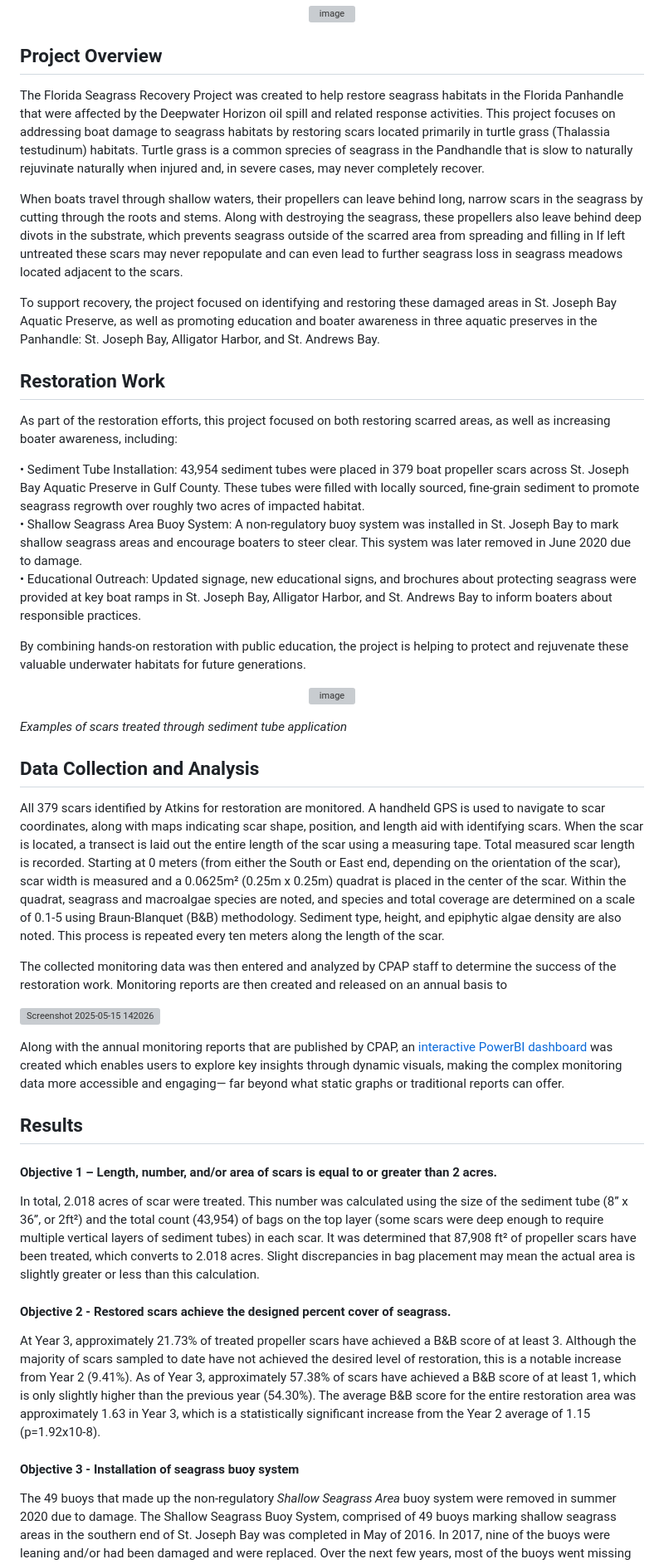
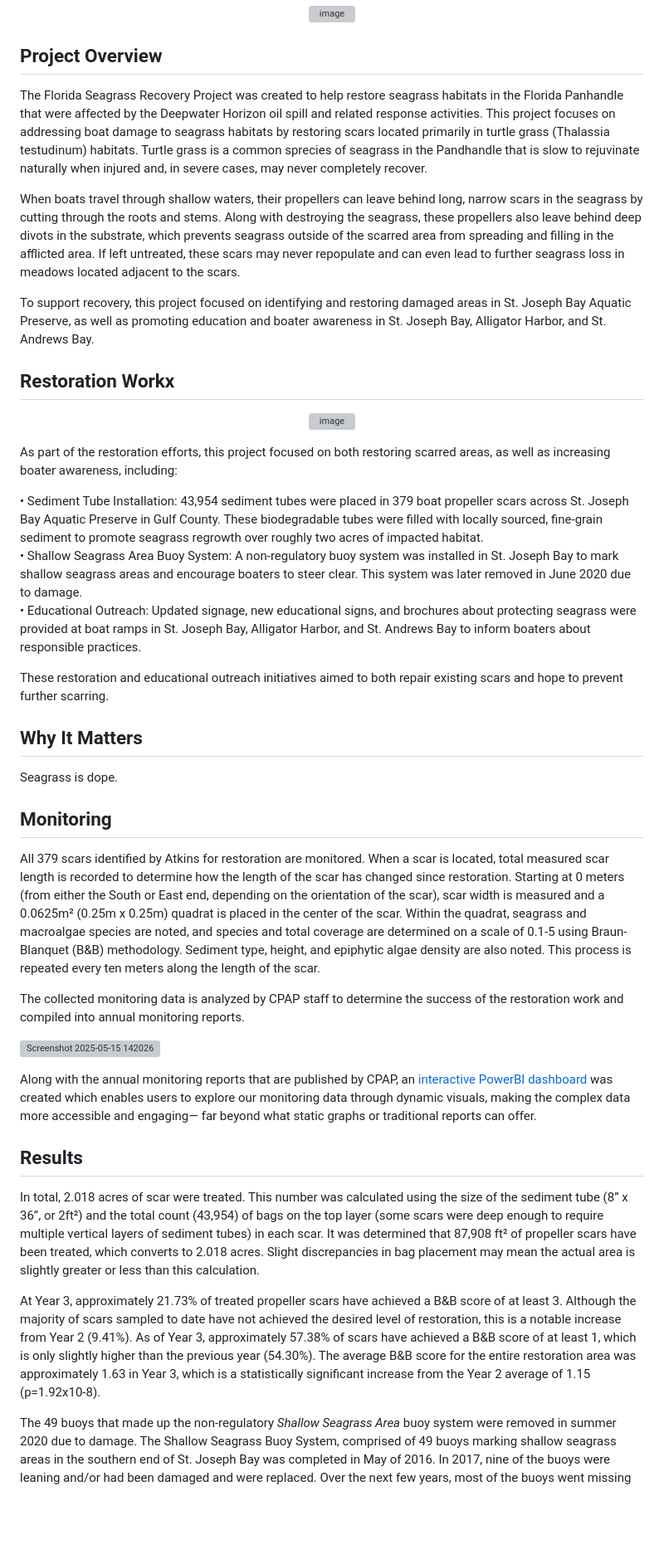
Before and after one commit to Matt-Law12/cpap_seagrass, a Markdown page: README.md, the part around the change printed below. Shown: that part at 83% size. Drawn GitHub-style; blank space fills up the shorter version; grey boxes are pictures that could not be loaded.

```diff
--- a/README.md
+++ b/README.md
@@ -6,50 +6,45 @@
 </div>
 
 ## Project Overview
-The Florida Seagrass Recovery Project was created to help restore seagrass habitats in the Florida Panhandle that were affected by the Deepwater Horizon oil spill and related response activities. This project focuses on addressing boat damage to seagrass habitats by restoring scars located primarily in turtle grass (Thalassia testudinum) habitats. Turtle grass is a common sprecies of seagrass in the Pandhandle that is slow to naturally rejuvinate naturally when injured and, in severe cases, may never completely recover.
+The Florida Seagrass Recovery Project was created to help restore seagrass habitats in the Florida Panhandle that were affected by the Deepwater Horizon oil spill and related response activities. This project focuses on addressing boat damage to seagrass habitats by restoring scars located primarily in turtle grass (Thalassia testudinum) habitats. Turtle grass is a common sprecies of seagrass in the Pandhandle that is slow to rejuvinate naturally when injured and, in severe cases, may never completely recover.
 
-When boats travel through shallow waters, their propellers can leave behind long, narrow scars in the seagrass by cutting through the roots and stems. Along with destroying the seagrass, these propellers also leave behind deep divots in the substrate, which prevents seagrass outside of the scarred area from spreading and filling in     If left untreated these scars may never repopulate and can even lead to further seagrass loss in seagrass meadows located adjacent to the scars.
+When boats travel through shallow waters, their propellers can leave behind long, narrow scars in the seagrass by cutting through the roots and stems. Along with destroying the seagrass, these propellers also leave behind deep divots in the substrate, which prevents seagrass outside of the scarred area from spreading and filling in the afflicted area. If left untreated, these scars may never repopulate and can even lead to further seagrass loss in meadows located adjacent to the scars.
 
-To support recovery, the project focused on identifying and restoring these damaged areas in St. Joseph Bay Aquatic Preserve, as well as promoting education and boater awareness in three aquatic preserves in the Panhandle: St. Joseph Bay, Alligator Harbor, and St. Andrews Bay.
+To support recovery, this project focused on identifying and restoring damaged areas in St. Joseph Bay Aquatic Preserve, as well as promoting education and boater awareness in St. Joseph Bay, Alligator Harbor, and St. Andrews Bay.
 
-## Restoration Work
-As part of the restoration efforts, this project focused on both restoring scarred areas, as well as increasing boater awareness, including:
-
-• Sediment Tube Installation: 43,954 sediment tubes were placed in 379 boat propeller scars across St. Joseph Bay Aquatic Preserve in Gulf County. These tubes were filled with locally sourced, fine-grain sediment to promote seagrass regrowth over roughly two acres of impacted habitat. <br />
-• Shallow Seagrass Area Buoy System: A non-regulatory buoy system was installed in St. Joseph Bay to mark shallow seagrass areas and encourage boaters to steer clear. This system was later removed in June 2020 due to damage. <br />
-• Educational Outreach: Updated signage, new educational signs, and brochures about protecting seagrass were provided at key boat ramps in St. Joseph Bay, Alligator Harbor, and St. Andrews Bay to inform boaters about responsible practices. <br />
-
-By combining hands-on restoration with public education, the project is helping to protect and rejuvenate these valuable underwater habitats for future generations.
-
+## Restoration Workx
 <div align="center">
 
 ![image](https://github.com/user-attachments/assets/13c5c77a-d5e5-416f-bbfd-e4c769dee827)
 
 </div>
 
-_Examples of scars treated through sediment tube application_
+As part of the restoration efforts, this project focused on both restoring scarred areas, as well as increasing boater awareness, including:
 
+• Sediment Tube Installation: 43,954 sediment tubes were placed in 379 boat propeller scars across St. Joseph Bay Aquatic Preserve in Gulf County. These biodegradable tubes were filled with locally sourced, fine-grain sediment to promote seagrass regrowth over roughly two acres of impacted habitat. <br />
+• Shallow Seagrass Area Buoy System: A non-regulatory buoy system was installed in St. Joseph Bay to mark shallow seagrass areas and encourage boaters to steer clear. This system was later removed in June 2020 due to damage. <br />
+• Educational Outreach: Updated signage, new educational signs, and brochures about protecting seagrass were provided at boat ramps in St. Joseph Bay, Alligator Harbor, and St. Andrews Bay to inform boaters about responsible practices. <br />
 
-## Data Collection and Analysis
+These restoration and educational outreach initiatives aimed to both repair existing scars and hope to prevent further scarring.
 
-All 379 scars identified by Atkins for restoration are monitored. A handheld GPS is used to navigate to scar coordinates, along with maps indicating scar shape, position, and length aid with identifying scars. When the scar is located, a transect is laid out the entire length of the scar using a measuring tape. Total measured scar length is recorded. Starting at 0 meters (from either the South or East end, depending on the orientation of the scar), scar width is measured and a 0.0625m² (0.25m x 0.25m) quadrat is placed in the center of the scar. Within the quadrat, seagrass and macroalgae species are noted, and species and total coverage are determined on a scale of 0.1-5 using Braun-Blanquet (B&B) methodology. Sediment type, height, and epiphytic algae density are also noted. This process is repeated every ten meters along the length of the scar.
+## Why It Matters
 
-The collected monitoring data was then entered and analyzed by CPAP staff to determine the success of the restoration work. Monitoring reports are then created and released on an annual basis to
+Seagrass is dope.
+
+## Monitoring
+
+All 379 scars identified by Atkins for restoration are monitored. When a scar is located, total measured scar length is recorded to determine how the length of the scar has changed since restoration. Starting at 0 meters (from either the South or East end, depending on the orientation of the scar), scar width is measured and a 0.0625m² (0.25m x 0.25m) quadrat is placed in the center of the scar. Within the quadrat, seagrass and macroalgae species are noted, and species and total coverage are determined on a scale of 0.1-5 using Braun-Blanquet (B&B) methodology. Sediment type, height, and epiphytic algae density are also noted. This process is repeated every ten meters along the length of the scar.
+
+The collected monitoring data is analyzed by CPAP staff to determine the success of the restoration work and compiled into annual monitoring reports.
 
 ![Screenshot 2025-05-15 142026](https://github.com/user-attachments/assets/a7c72bc9-3b65-4249-8347-3573053167b9)
 
-Along with the annual monitoring reports that are published by CPAP, an [interactive PowerBI dashboard](https://app.powerbi.com/view?r=eyJrIjoiODhhZGQxZmYtYjYzYy00MTQ0LWI3M2EtZmE3NzdlODdlOGE3IiwidCI6ImI2MjAxOTYwLTQ1YmEtNGI3OC1iMDgwLWYxYzQzM2ZmNmUzNiIsImMiOjZ9) was created which enables users to explore key insights through dynamic visuals, making the complex monitoring data more accessible and engaging— far beyond what static graphs or traditional reports can offer.
+Along with the annual monitoring reports that are published by CPAP, an [interactive PowerBI dashboard](https://app.powerbi.com/view?r=eyJrIjoiODhhZGQxZmYtYjYzYy00MTQ0LWI3M2EtZmE3NzdlODdlOGE3IiwidCI6ImI2MjAxOTYwLTQ1YmEtNGI3OC1iMDgwLWYxYzQzM2ZmNmUzNiIsImMiOjZ9) was created which enables users to explore our monitoring data through dynamic visuals, making the complex data more accessible and engaging— far beyond what static graphs or traditional reports can offer.
 
 ## Results
 
-#### Objective 1 – Length, number, and/or area of scars is equal to or greater than 2 acres.
-
 In total, 2.018 acres of scar were treated. This number was calculated using the size of the sediment tube (8” x 36”, or 2ft²) and the total count (43,954) of bags on the top layer (some scars were deep enough to require multiple vertical layers of sediment tubes) in each scar. It was determined that 87,908 ft² of propeller scars have been treated, which converts to 2.018 acres. Slight discrepancies in bag placement may mean the actual area is slightly greater or less than this calculation.
-
-#### Objective 2 - Restored scars achieve the designed percent cover of seagrass.
 
 At Year 3, approximately 21.73% of treated propeller scars have achieved a B&B score of at least 3. Although the majority of scars sampled to date have not achieved the desired level of restoration, this is a notable increase from Year 2 (9.41%). As of Year 3, approximately 57.38% of scars have achieved a B&B score of at least 1, which is only slightly higher than the previous year (54.30%). The average B&B score for the entire restoration area was approximately 1.63 in Year 3, which is a statistically significant increase from the Year 2 average of 1.15 (p=1.92x10-8).
 
-#### Objective 3 - Installation of seagrass buoy system
-
 The 49 buoys that made up the non-regulatory _Shallow Seagrass Area_ buoy system were removed in summer 2020 due to damage. The Shallow Seagrass Buoy System, comprised of 49 buoys marking shallow seagrass areas in the southern end of St. Joseph Bay was completed in May of 2016. In 2017, nine of the buoys were leaning and/or had been damaged and were replaced. Over the next few years, most of the buoys went  missing or were damaged due to careless boaters and/or severe tropical storm activity. Much of this damage was caused by Hurricane Michael in October 2018. Due to the extent of the damage, the system became a navigational hazard to boaters and was removed in June of 2020. As an alternative to the buoy system, efforts are now focused on increasing boater awareness of seagrasses through outreach, education, and signage. Some of these efforts include updates to existing signage where applicable, installation of new educational signage, and provision of brochures about best practices for protecting seagrass habitats at popular boat ramps in St. Joseph Bay, Alligator Harbor, and St. Andrews Bay.
```
Also changed, not shown: other parts of README.md (+0 -4 lines).
